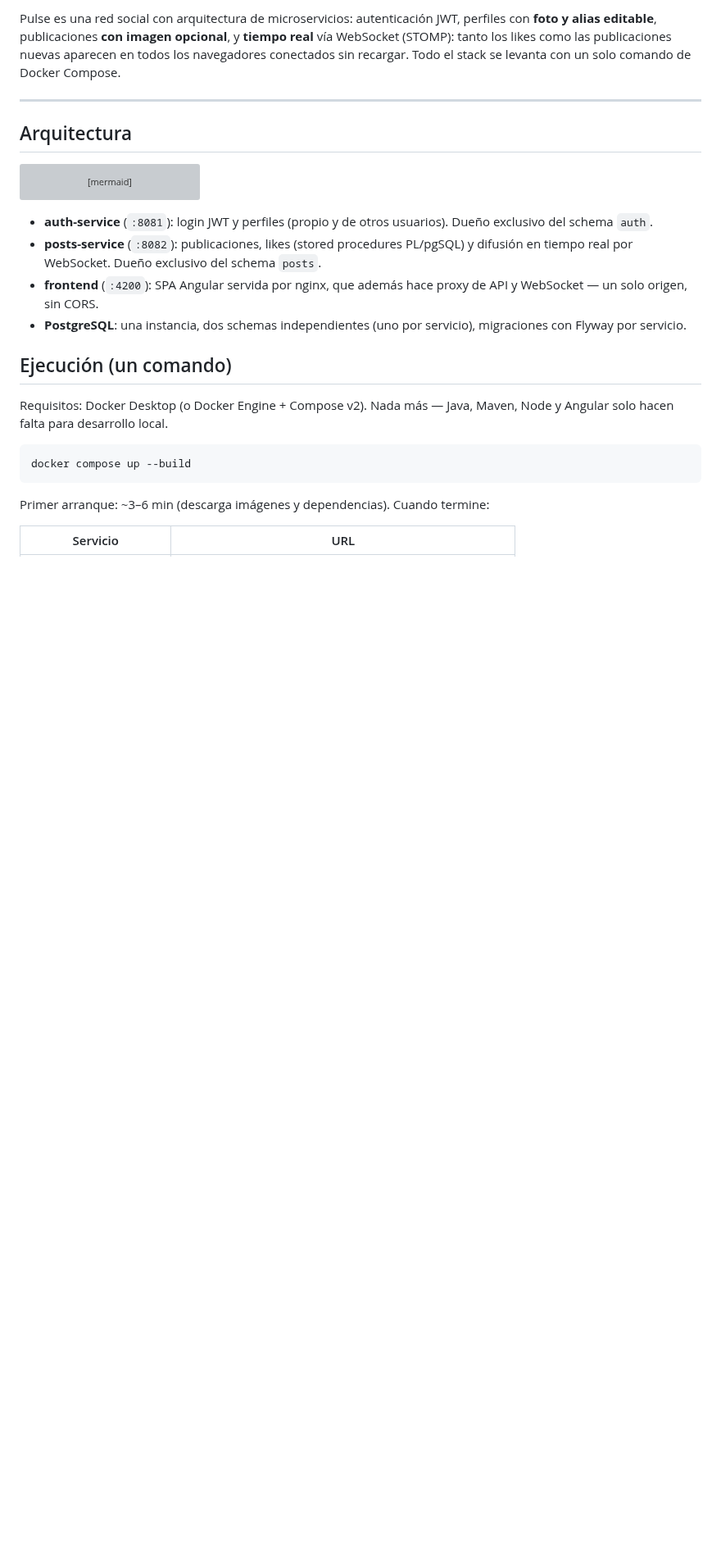
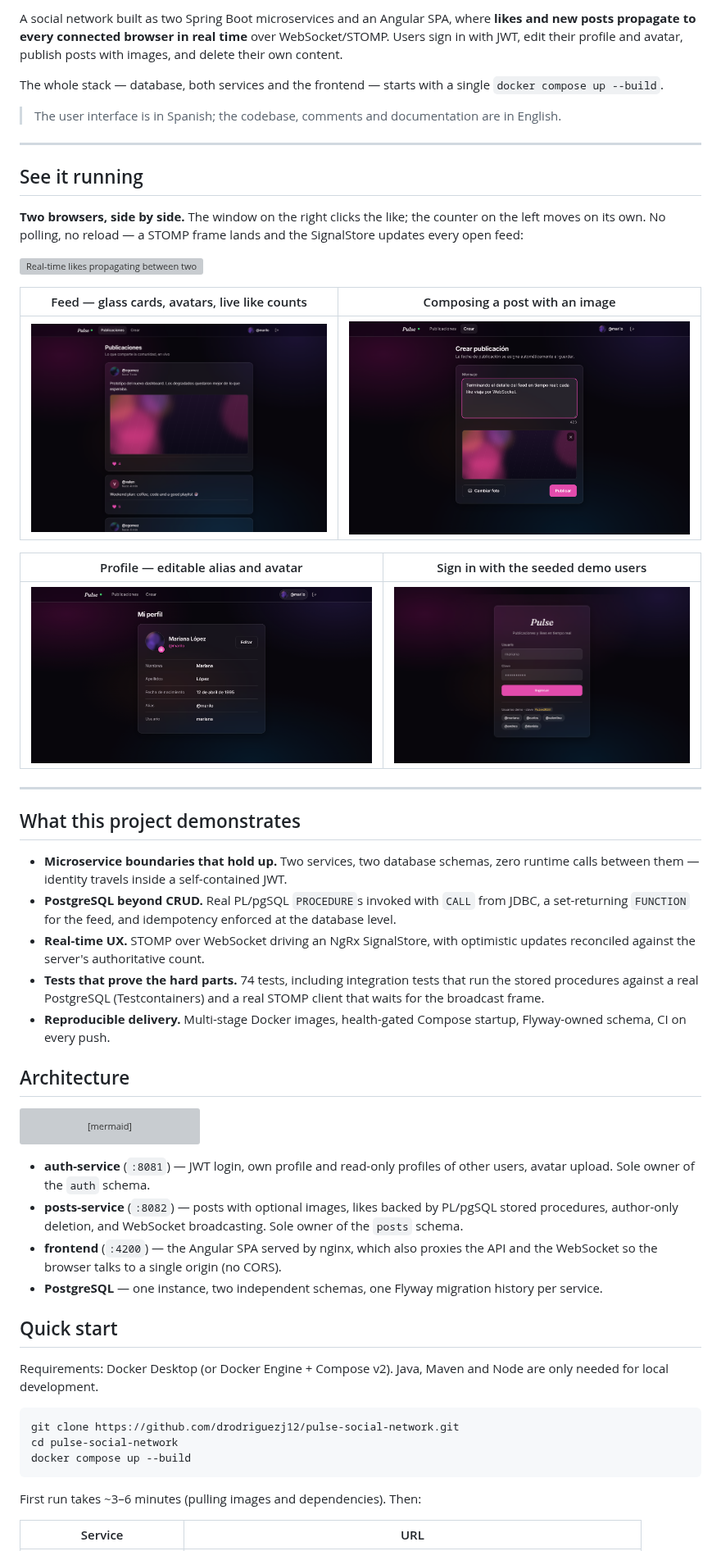
Before and after one commit to drodriguezj12/pulse-social-network, a Markdown page: README.md, the part around one of its changes. Shown at 82% size. Rendered like a GitHub page; pictures changed too: docs/screenshots/create-post.png (added), docs/screenshots/feed.png (added), docs/screenshots/login.png (added); blank space fills up the shorter version; grey boxes are pictures that could not be loaded.

````diff
--- a/README.md
+++ b/README.md
@@ -4,13 +9,50 @@ Prueba técnica Full Stack (Angular + Java) · **Java 21 · Spring Boot 3.3 · A
 
-Pulse es una red social con arquitectura de microservicios: autenticación JWT,
-perfiles con **foto y alias editable**, publicaciones **con imagen opcional**, y
-**tiempo real** vía WebSocket (STOMP): tanto los likes como las publicaciones nuevas
-aparecen en todos los navegadores conectados sin recargar. Todo el stack se levanta
-con un solo comando de Docker Compose.
+A social network built as two Spring Boot microservices and an Angular SPA, where
+**likes and new posts propagate to every connected browser in real time** over
+WebSocket/STOMP. Users sign in with JWT, edit their profile and avatar, publish
+posts with images, and delete their own content.
+
+The whole stack — database, both services and the frontend — starts with a single
+`docker compose up --build`.
+
+> The user interface is in Spanish; the codebase, comments and documentation are in English.
 
 ---
 
-## Arquitectura
+## See it running
+
+**Two browsers, side by side.** The window on the right clicks the like; the counter
+on the left moves on its own. No polling, no reload — a STOMP frame lands and the
+SignalStore updates every open feed:
+
+![Real-time likes propagating between two browsers](docs/screenshots/realtime.gif)
+
+| Feed — glass cards, avatars, live like counts | Composing a post with an image |
+|---|---|
+| ![Feed](docs/screenshots/feed.png) | ![Create post](docs/screenshots/create-post.png) |
+
+| Profile — editable alias and avatar | Sign in with the seeded demo users |
+|---|---|
+| ![Profile](docs/screenshots/profile.png) | ![Sign in](docs/screenshots/login.png) |
+
+---
+
+## What this project demonstrates
+
+- **Microservice boundaries that hold up.** Two services, two database schemas, zero
+  runtime calls between them — identity travels inside a self-contained JWT.
+- **PostgreSQL beyond CRUD.** Real PL/pgSQL `PROCEDURE`s invoked with `CALL` from
+  JDBC, a set-returning `FUNCTION` for the feed, and idempotency enforced at the
+  database level.
+- **Real-time UX.** STOMP over WebSocket driving an NgRx SignalStore, with optimistic
+  updates reconciled against the server's authoritative count.
+- **Tests that prove the hard parts.** 74 tests, including integration tests that run
+  the stored procedures against a real PostgreSQL (Testcontainers) and a real STOMP
+  client that waits for the broadcast frame.
+- **Reproducible delivery.** Multi-stage Docker images, health-gated Compose startup,
+  Flyway-owned schema, CI on every push.
+
+## Architecture
 
 ```mermaid
 flowchart LR
@@ -33,25 +75,28 @@ flowchart LR
     POSTS -->|"schema posts"| DB
 ```
 
-- **auth-service** (`:8081`): login JWT y perfiles (propio y de otros usuarios).
-  Dueño exclusivo del schema `auth`.
-- **posts-service** (`:8082`): publicaciones, likes (stored procedures PL/pgSQL) y
-  difusión en tiempo real por WebSocket. Dueño exclusivo del schema `posts`.
-- **frontend** (`:4200`): SPA Angular servida por nginx, que además hace proxy de
-  API y WebSocket — un solo origen, sin CORS.
-- **PostgreSQL**: una instancia, dos schemas independientes (uno por servicio),
-  migraciones con Flyway por servicio.
+- **auth-service** (`:8081`) — JWT login, own profile and read-only profiles of other
+  users, avatar upload. Sole owner of the `auth` schema.
+- **posts-service** (`:8082`) — posts with optional images, likes backed by PL/pgSQL
+  stored procedures, author-only deletion, and WebSocket broadcasting. Sole owner of
+  the `posts` schema.
+- **frontend** (`:4200`) — the Angular SPA served by nginx, which also proxies the API
+  and the WebSocket so the browser talks to a single origin (no CORS).
+- **PostgreSQL** — one instance, two independent schemas, one Flyway migration history
+  per service.
 
-## Ejecución (un comando)
+## Quick start
 
-Requisitos: Docker Desktop (o Docker Engine + Compose v2). Nada más — Java, Maven,
-Node y Angular solo hacen falta para desarrollo local.
+Requirements: Docker Desktop (or Docker Engine + Compose v2). Java, Maven and Node are
+only needed for local development.
 
 ```bash
+git clone https://github.com/drodriguezj12/pulse-social-network.git
+cd pulse-social-network
 docker compose up --build
 ```
 
-Primer arranque: ~3–6 min (descarga imágenes y dependencias). Cuando termine:
+First run takes ~3–6 minutes (pulling images and dependencies). Then:
 
-| Servicio | URL |
+| Service | URL |
 |---|---|
````
Also changed, not shown: other parts of README.md (+131 -112 lines), INSTALACION.md (deleted, +0 -160 lines), backend/README.md (+45 -30 lines), frontend/README.md (+40 -30 lines), 2 other files.
